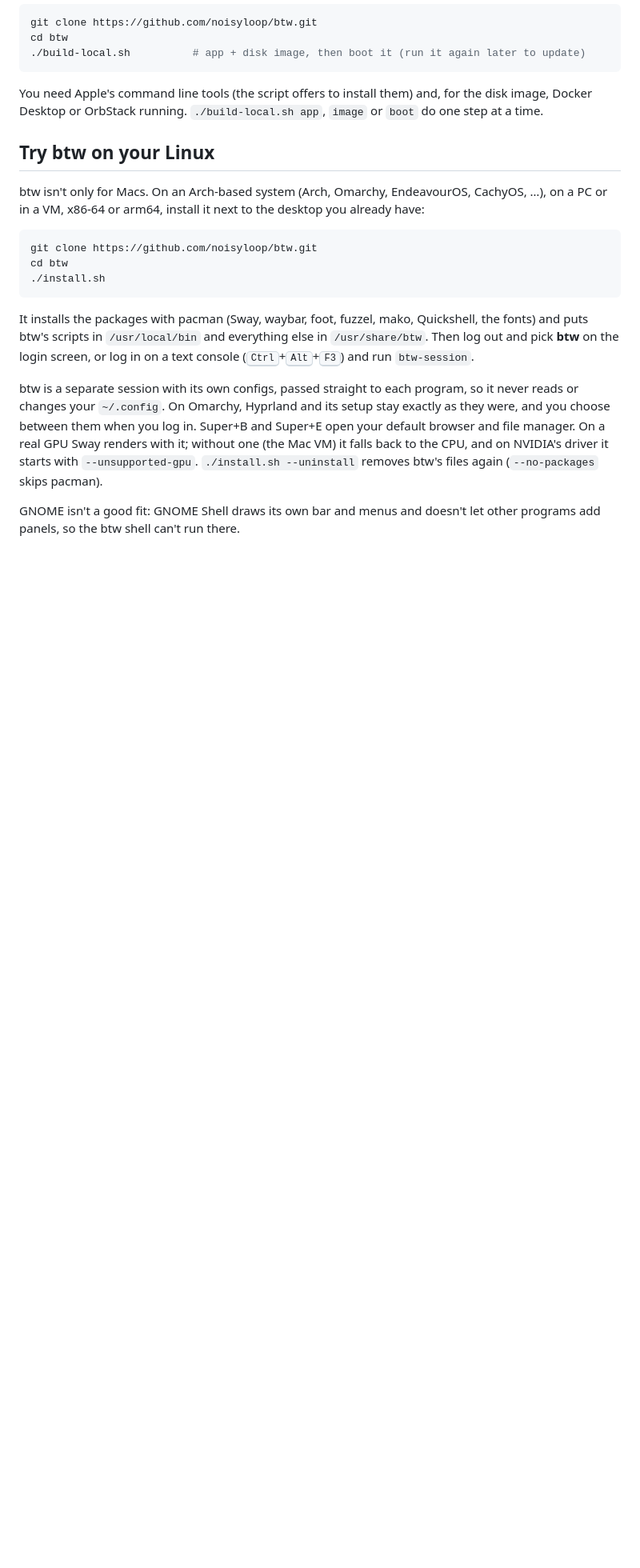
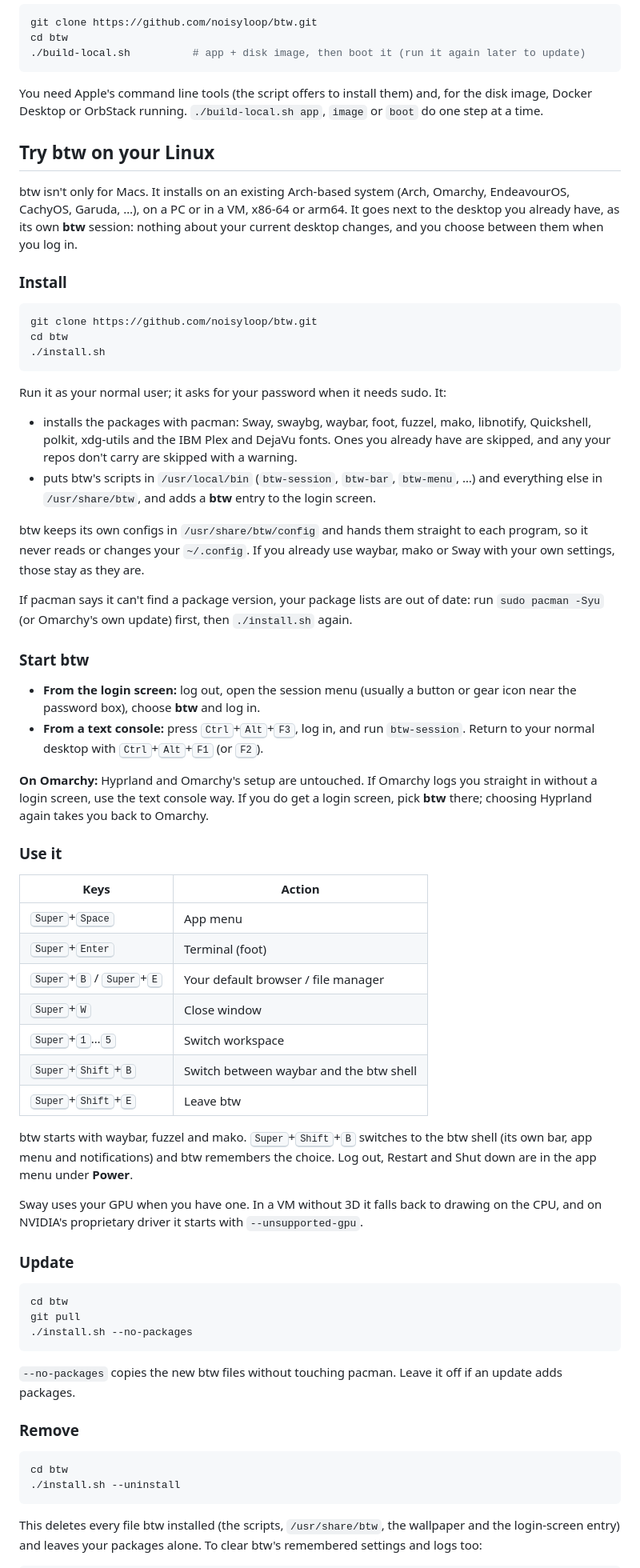
Before and after one commit to noisyloop/btw, a Markdown page: README.md, the part around one of its changes. Shown at 80% size. Drawn GitHub-style; blank space fills up the shorter version.

Commit message:
README: how to install, start, update and remove btw on Arch and Omarchy
Expands "Try btw on your Linux" into step-by-step sections: what
install.sh installs and where, starting btw from a login screen or a
text console (with Omarchy's auto-login case), the keys, updating with
--no-packages, removing it (files, settings and logs, and which
packages are safe to remove on Omarchy), and what to check if Sway or
the bar doesn't start.

Co-Authored-By: Claude Opus 5.5 <noreply@anthropic.com>
Claude-Session: https://claude.ai/code/session_01MCeedDnr4LCT86GpAWoYQi

````diff
--- a/README.md
+++ b/README.md
@@ -61,8 +61,12 @@ step at a time.
 
 ## Try btw on your Linux
 
-btw isn't only for Macs. On an Arch-based system (Arch, Omarchy, EndeavourOS, CachyOS, …),
-on a PC or in a VM, x86-64 or arm64, install it next to the desktop you already have:
+btw isn't only for Macs. It installs on an existing Arch-based system (Arch, Omarchy,
+EndeavourOS, CachyOS, Garuda, …), on a PC or in a VM, x86-64 or arm64. It goes next to
+the desktop you already have, as its own **btw** session: nothing about your current
+desktop changes, and you choose between them when you log in.
+
+### Install
 
 ```sh
 git clone https://github.com/noisyloop/btw.git
@@ -70,17 +74,71 @@ cd btw
 ./install.sh
 ```
 
-It installs the packages with pacman (Sway, waybar, foot, fuzzel, mako, Quickshell, the
-fonts) and puts btw's scripts in `/usr/local/bin` and everything else in `/usr/share/btw`.
-Then log out and pick **btw** on the login screen, or log in on a text console
-(<kbd>Ctrl</kbd>+<kbd>Alt</kbd>+<kbd>F3</kbd>) and run `btw-session`.
+Run it as your normal user; it asks for your password when it needs sudo. It:
 
-btw is a separate session with its own configs, passed straight to each program, so it
-never reads or changes your `~/.config`. On Omarchy, Hyprland and its setup stay exactly
-as they were, and you choose between them when you log in. Super+B and Super+E open your
-default browser and file manager. On a real GPU Sway renders with it; without one (the Mac
-VM) it falls back to the CPU, and on NVIDIA's driver it starts with `--unsupported-gpu`.
-`./install.sh --uninstall` removes btw's files again (`--no-packages` skips pacman).
+- installs the packages with pacman: Sway, swaybg, waybar, foot, fuzzel, mako, libnotify,
+  Quickshell, polkit, xdg-utils and the IBM Plex and DejaVu fonts. Ones you already have
+  are skipped, and any your repos don't carry are skipped with a warning.
+- puts btw's scripts in `/usr/local/bin` (`btw-session`, `btw-bar`, `btw-menu`, …) and
+  everything else in `/usr/share/btw`, and adds a **btw** entry to the login screen.
 
-GNOME isn't a good fit: GNOME Shell draws its own bar and menus and doesn't let other
-programs add panels, so the btw shell can't run there.
+btw keeps its own configs in `/usr/share/btw/config` and hands them straight to each
+program, so it never reads or changes your `~/.config`. If you already use waybar, mako or
+Sway with your own settings, those stay as they are.
+
+If pacman says it can't find a package version, your package lists are out of date: run
+`sudo pacman -Syu` (or Omarchy's own update) first, then `./install.sh` again.
+
+### Start btw
+
+- **From the login screen:** log out, open the session menu (usually a button or gear icon
+  near the password box), choose **btw** and log in.
+- **From a text console:** press <kbd>Ctrl</kbd>+<kbd>Alt</kbd>+<kbd>F3</kbd>, log in, and run
+  `btw-session`. Return to your normal desktop with <kbd>Ctrl</kbd>+<kbd>Alt</kbd>+<kbd>F1</kbd>
+  (or <kbd>F2</kbd>).
+
+**On Omarchy:** Hyprland and Omarchy's setup are untouched. If Omarchy logs you straight in
+without a login screen, use the text console way. If you do get a login screen, pick
+**btw** there; choosing Hyprland again takes you back to Omarchy.
+
+### Use it
+
+| Keys | Action |
+|---|---|
+| <kbd>Super</kbd>+<kbd>Space</kbd> | App menu |
+| <kbd>Super</kbd>+<kbd>Enter</kbd> | Terminal (foot) |
+| <kbd>Super</kbd>+<kbd>B</kbd> / <kbd>Super</kbd>+<kbd>E</kbd> | Your default browser / file manager |
+| <kbd>Super</kbd>+<kbd>W</kbd> | Close window |
+| <kbd>Super</kbd>+<kbd>1</kbd>…<kbd>5</kbd> | Switch workspace |
+| <kbd>Super</kbd>+<kbd>Shift</kbd>+<kbd>B</kbd> | Switch between waybar and the btw shell |
+| <kbd>Super</kbd>+<kbd>Shift</kbd>+<kbd>E</kbd> | Leave btw |
+
+btw starts with waybar, fuzzel and mako. <kbd>Super</kbd>+<kbd>Shift</kbd>+<kbd>B</kbd> switches
+to the btw shell (its own bar, app menu and notifications) and btw remembers the choice.
+Log out, Restart and Shut down are in the app menu under **Power**.
+
+Sway uses your GPU when you have one. In a VM without 3D it falls back to drawing on the
+CPU, and on NVIDIA's proprietary driver it starts with `--unsupported-gpu`.
+
+### Update
+
+```sh
+cd btw
+git pull
+./install.sh --no-packages
+```
+
+`--no-packages` copies the new btw files without touching pacman. Leave it off if an update
+adds packages.
+
+### Remove
+
+```sh
+cd btw
+./install.sh --uninstall
+```
+
+This deletes every file btw installed (the scripts, `/usr/share/btw`, the wallpaper and the
+login-screen entry) and leaves your packages alone. To clear btw's remembered settings and
+logs too:
+
````
Also changed, not shown: other parts of README.md (+25 -0 lines).
